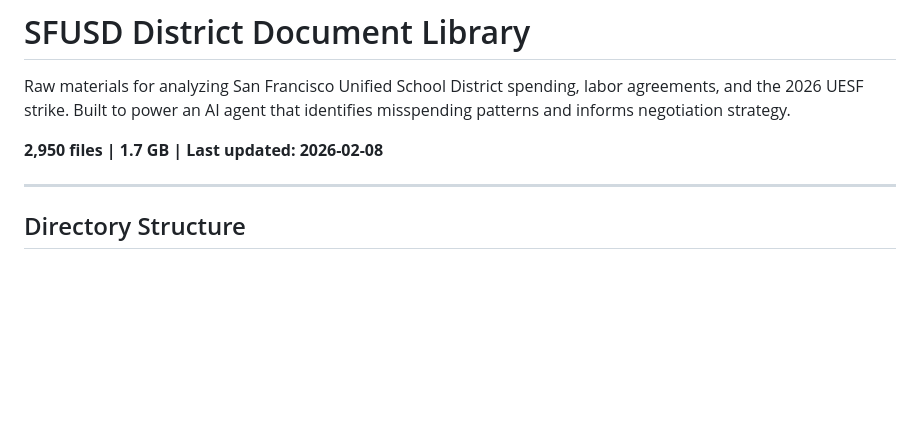
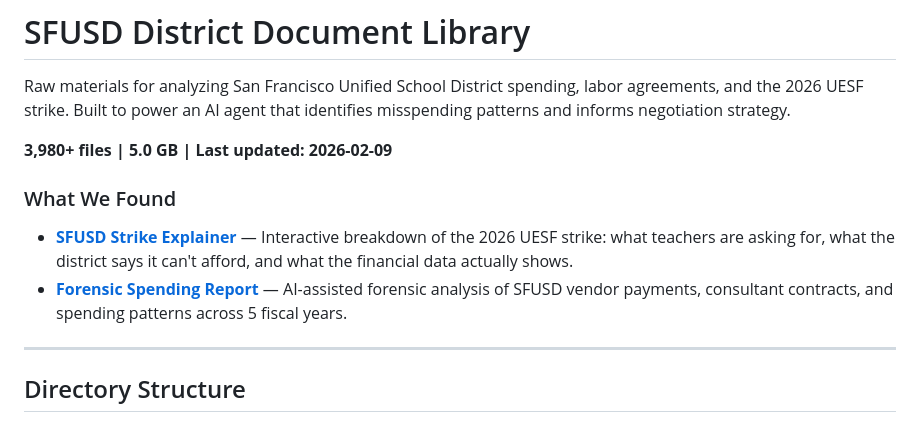
Before and after one commit to SantaJordan/sfusd-documents, a Markdown page: README.md, the part around the change. GitHub-like rendering; blank space fills up the shorter version.

Commit message:
Add analysis links to top of README, update file count and size
Co-Authored-By: Claude Opus 4.6 <noreply@anthropic.com>

```diff
--- a/README.md
+++ b/README.md
@@ -2,7 +2,12 @@
 
 Raw materials for analyzing San Francisco Unified School District spending, labor agreements, and the 2026 UESF strike. Built to power an AI agent that identifies misspending patterns and informs negotiation strategy.
 
-**2,950 files | 1.7 GB | Last updated: 2026-02-08**
+**3,980+ files | 5.0 GB | Last updated: 2026-02-09**
+
+### What We Found
+
+- **[SFUSD Strike Explainer](https://santajordan.github.io/sfusd-documents/sfusd-strike-explainer/)** — Interactive breakdown of the 2026 UESF strike: what teachers are asking for, what the district says it can't afford, and what the financial data actually shows.
+- **[Forensic Spending Report](https://santajordan.github.io/sfusd-documents/analysis/sfusd_forensic_report_v2.html)** — AI-assisted forensic analysis of SFUSD vendor payments, consultant contracts, and spending patterns across 5 fiscal years.
 
 ---
 
```
